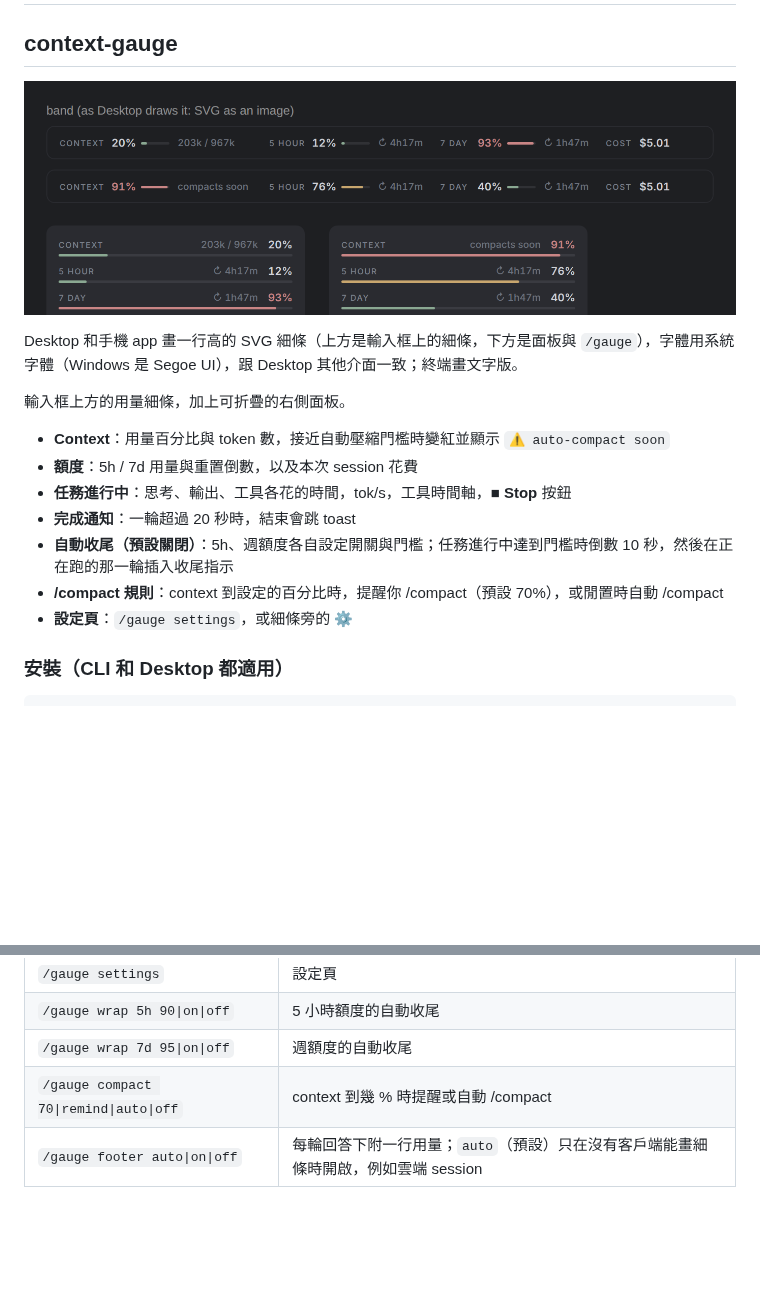
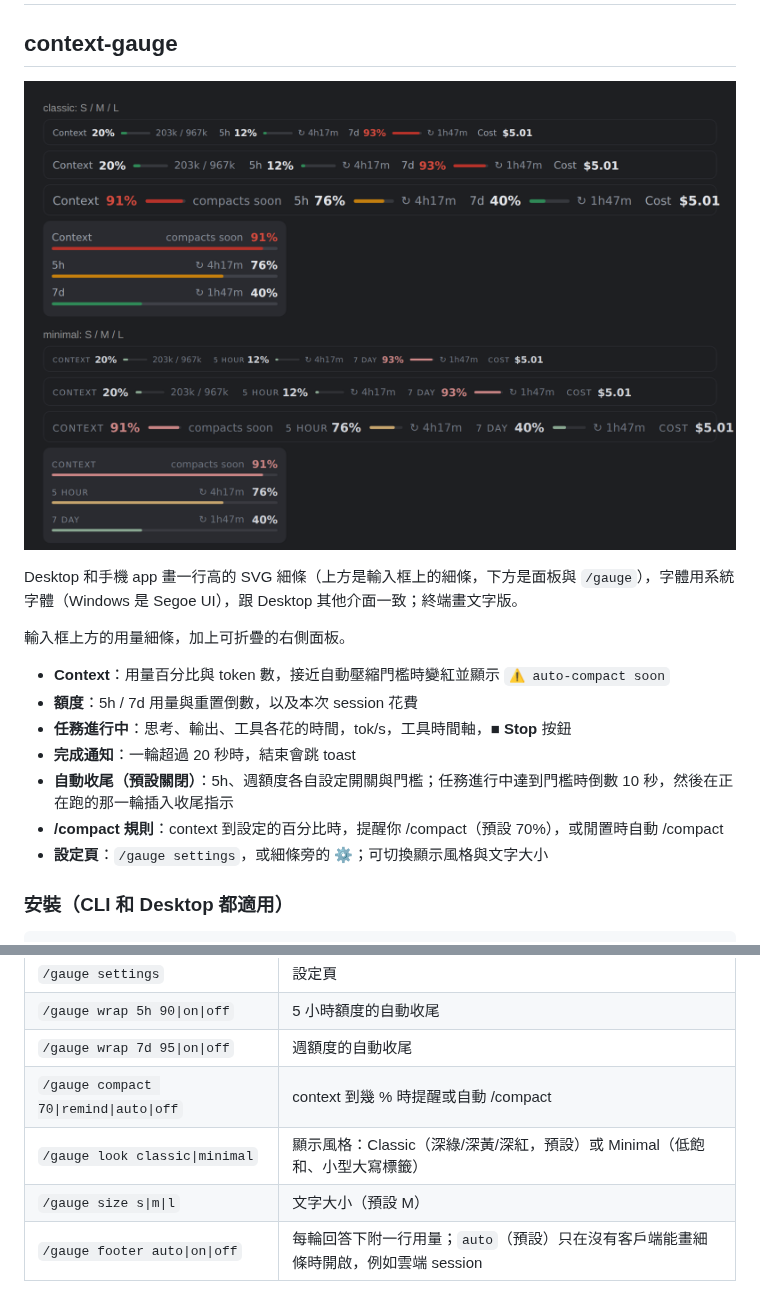
Before and after one commit to kirishimarisano-rgb/Claude-code-usage-context-cost-show, a Markdown page: README.md, 2 parts joined by grey strips. Drawn GitHub-style; pictures changed too: docs/preview-dark.png; blank space fills up the shorter version.

```diff
--- a/README.md
+++ b/README.md
@@ -14,7 +14,7 @@ Desktop 和手機 app 畫一行高的 SVG 細條（上方是輸入框上的細
 - **完成通知**：一輪超過 20 秒時，結束會跳 toast
 - **自動收尾（預設關閉）**：5h、週額度各自設定開關與門檻；任務進行中達到門檻時倒數 10 秒，然後在正在跑的那一輪插入收尾指示
 - **/compact 規則**：context 到設定的百分比時，提醒你 /compact（預設 70%），或閒置時自動 /compact
-- **設定頁**：`/gauge settings`，或細條旁的 ⚙
+- **設定頁**：`/gauge settings`，或細條旁的 ⚙；可切換顯示風格與文字大小
 
 ### 安裝（CLI 和 Desktop 都適用）
 
@@ -52,6 +52,8 @@ Windows 的路徑寫成 `C:\\Users\\you\\...\\context-gauge`。要改檔後自
 | `/gauge wrap 5h 90\|on\|off` | 5 小時額度的自動收尾 |
 | `/gauge wrap 7d 95\|on\|off` | 週額度的自動收尾 |
 | `/gauge compact 70\|remind\|auto\|off` | context 到幾 % 時提醒或自動 /compact |
+| `/gauge look classic\|minimal` | 顯示風格：Classic（深綠/深黃/深紅，預設）或 Minimal（低飽和、小型大寫標籤） |
+| `/gauge size s\|m\|l` | 文字大小（預設 M） |
 | `/gauge footer auto\|on\|off` | 每輪回答下附一行用量；`auto`（預設）只在沒有客戶端能畫細條時開啟，例如雲端 session |
 
 上方細條只在終端與 Claude Code Desktop 顯示，手機 app 不顯示。右側面板要在終端全螢幕、寬度 110 欄以上才會停靠在右側。雲端 session 沒有可以畫 mod 介面的客戶端，所以只能看 `/gauge` 的文字快照。
```
Also changed, not shown: 5 other files.
